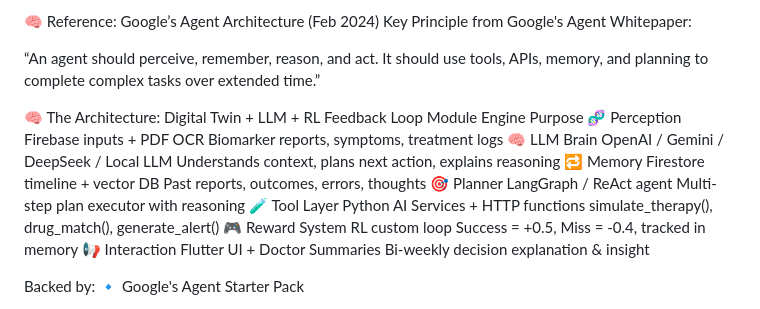
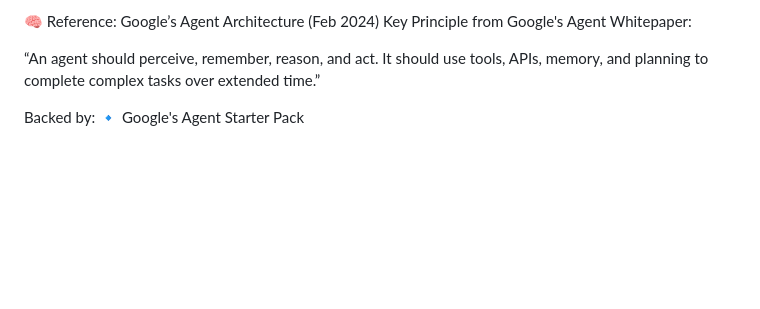
Before and after one commit to samryker/airavat, a Markdown page: README.md, the part around the change. GitHub-like rendering; blank space fills up the shorter version.

Commit message:
ReadMe changes keeping in up to date

```diff
--- a/README.md
+++ b/README.md
@@ -98,16 +98,6 @@ Key Principle from Google's Agent Whitepaper:
 
 “An agent should perceive, remember, reason, and act. It should use tools, APIs, memory, and planning to complete complex tasks over extended time.”
 
-🧠 The Architecture: Digital Twin + LLM + RL Feedback Loop
-Module	Engine	Purpose
-🧬 Perception	Firebase inputs + PDF OCR	Biomarker reports, symptoms, treatment logs
-🧠 LLM Brain	OpenAI / Gemini / DeepSeek / Local LLM	Understands context, plans next action, explains reasoning
-🔁 Memory	Firestore timeline + vector DB	Past reports, outcomes, errors, thoughts
-🎯 Planner	LangGraph / ReAct agent	Multi-step plan executor with reasoning
-🧪 Tool Layer	Python AI Services + HTTP functions	simulate_therapy(), drug_match(), generate_alert()
-🎮 Reward System	RL custom loop	Success = +0.5, Miss = -0.4, tracked in memory
-📢 Interaction	Flutter UI + Doctor Summaries	Bi-weekly decision explanation & insight
-
 
 Backed by:
 🔹 Google's Agent Starter Pack
```
